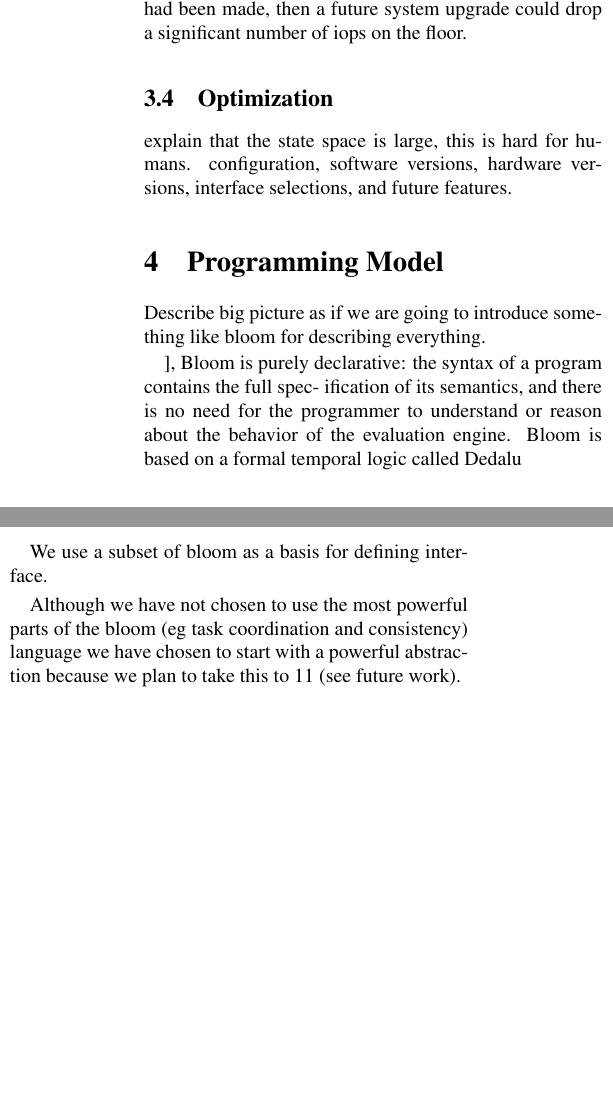
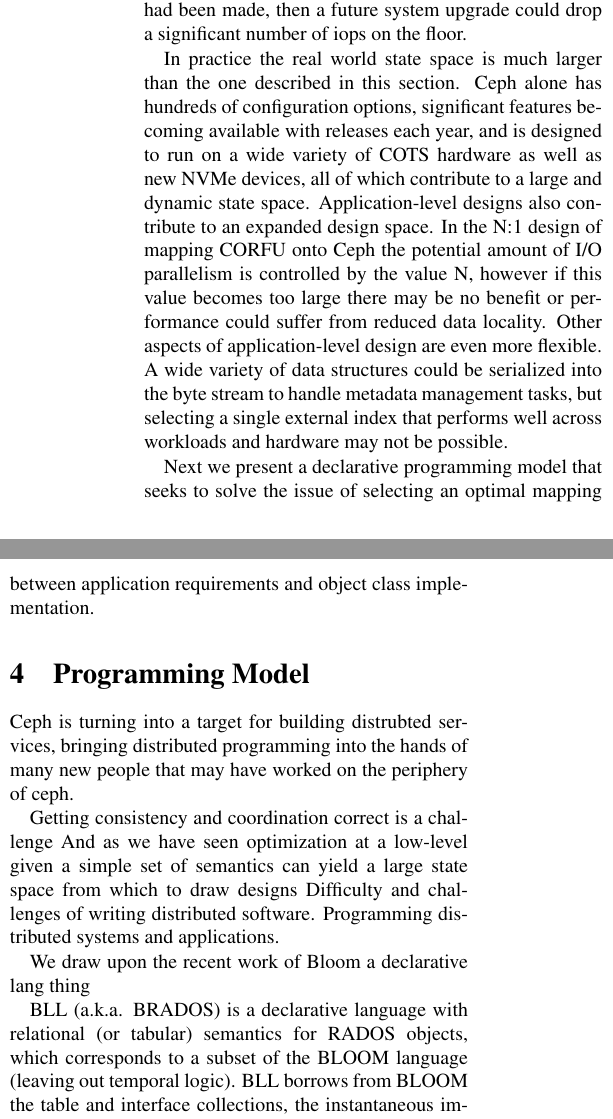
Before and after one commit to michaelsevilla/zlog-popper, a LaTeX paper (paper.tex): two parts of the columns of page 6 of 8, joined at a grey line, cut so that both start at the same text, the shorter picture padded with empty space. Compiled offline with pdfLaTeX.

Commit message:
update paper
Signed-off-by: Noah Watkins <noahwatkins@gmail.com>

```diff
--- a/paper.tex
+++ b/paper.tex
@@ -583,25 +602,38 @@ decision given the reduced complexity of the design space for metadata
 management. If this choice had been made, then a future system upgrade could
 drop a significant number of iops on the floor.
 
-\subsection{Optimization}
+In practice the real world state space is much larger than the one described
+in this section. Ceph alone has hundreds of configuration options, significant
+features becoming available with releases each year, and is designed to run on
+a wide variety of COTS hardware as well as new NVMe devices, all of which
+contribute to a large and dynamic state space. Application-level designs
+also contribute to an expanded design space. In the N:1 design of mapping
+CORFU onto Ceph the potential amount of I/O parallelism is controlled by
+the value N, however if this value becomes too large there may be no benefit
+or performance could suffer from reduced data locality. Other aspects of
+application-level design are even more flexible. A wide variety of data
+structures could be serialized into the byte stream to handle metadata
+management tasks, but selecting a single external index that performs well
+across workloads and hardware may not be possible.
 
-explain that the state space is large, this is hard for humans.
-configuration, software versions, hardware versions, interface selections, and
-future features.
+Next we present a declarative programming model that seeks to solve the issue
+of selecting an optimal mapping between application requirements and object
+class implementation.
 
 \section{Programming Model}
 
-Describe big picture as if we are going to introduce something like bloom for
-describing everything.
+Ceph is turning into a target for building distrubted services, bringing
+distributed programming into the hands of many new people that may have
+worked on the periphery of ceph.
 
-], Bloom is purely declarative: the syntax of a program contains the full
-spec- ification of its semantics, and there is no need for the programmer to
-understand or reason about the behavior of the evaluation engine. Bloom is
-based on a formal temporal logic called Dedalu
+Getting consistency and coordination correct is a challenge And as we have seen
+optimization at a low-level given a simple set of semantics can yield a large
+state space from which to draw designs Difficulty and challenges of writing
+distributed software.  Programming distributed systems and applications.
 
-We use a subset of bloom as a basis for defining interface.
+We draw upon the recent work of Bloom a declarative lang thing
 
-Although we have not chosen to use the most powerful parts of the bloom (eg
-task coordination and consistency)
-language we have chosen to start with a powerful abstraction because we plan
-to take this to 11 (see future work).
+BLL (a.k.a. BRADOS) is a declarative language with relational (or tabular)
+semantics for RADOS objects, which corresponds to a subset of the BLOOM
+language (leaving out temporal logic). BLL borrows from BLOOM the table and
+interface collections, the instantaneous implication (‘<=’) operator, as well
@@ -609,2 +654,6 @@ to take this to 11 (see future work).
+these physical design details are likely to change much more often than the
+logical specification, freeing the interface designer from the need to rewrite
+systems and device and interface characteristics change.
 
+\subsection{The CORFU Interface in Bloom}
 
@@ -611,2 +661,11 @@ to take this to 11 (see future work).
 
-\section{Other Interfaces}
+\begin{lstlisting}[caption={Hello}, label=lab]
+class Corfu
+include Bud
+
+state do
+table :epoch, [:epoch]
+table :log, [:pos] => [:state, :data]
+
+scratch :valid_op, [:type, :pos, :epoch] => [:data]
+scratch :invalid_op, [:type, :pos, :epoch] => [:data]
```
Also changed, not shown: paper.pdf, paper.tex (50 more changed lines).
